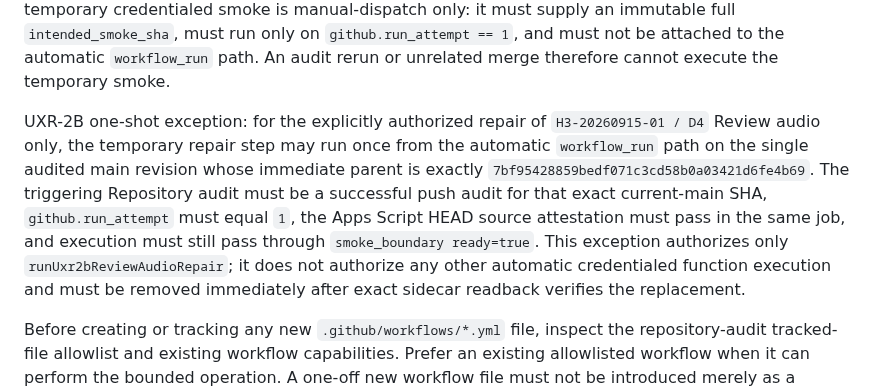
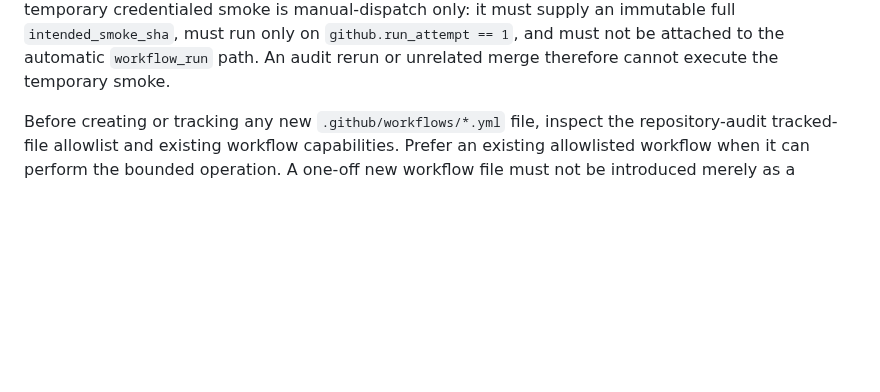
Before and after one commit to bsi-fujimoto-akinari/hangul_azure_tts, a Markdown page: OPERATIONS.md, the part around the change. GitHub-like rendering; blank space fills up the shorter version.

Commit message:
UXR-2B: remove completed one-shot repair exception documentation

````diff
--- a/OPERATIONS.md
+++ b/OPERATIONS.md
@@ -55,8 +55,6 @@ GitHub exact current main SHA
 ```
 
 Use the existing clasp credential unchanged unless a separate authentication change is explicitly required. Materialize it only inside the GitHub Actions job as `~/.clasprc.json` with restrictive permissions; never print or commit it. For a HEAD smoke, `clasp run-function` is used in its default development mode; do not add `--nondev` unless a versioned API-executable run is the explicit target. A temporary credentialed smoke is manual-dispatch only: it must supply an immutable full `intended_smoke_sha`, must run only on `github.run_attempt == 1`, and must not be attached to the automatic `workflow_run` path. An audit rerun or unrelated merge therefore cannot execute the temporary smoke.
-
-UXR-2B one-shot exception: for the explicitly authorized repair of `H3-20260915-01 / D4` Review audio only, the temporary repair step may run once from the automatic `workflow_run` path on the single audited main revision whose immediate parent is exactly `7bf95428859bedf071c3cd58b0a03421d6fe4b69`. The triggering Repository audit must be a successful push audit for that exact current-main SHA, `github.run_attempt` must equal `1`, the Apps Script HEAD source attestation must pass in the same job, and execution must still pass through `smoke_boundary ready=true`. This exception authorizes only `runUxr2bReviewAudioRepair`; it does not authorize any other automatic credentialed function execution and must be removed immediately after exact sidecar readback verifies the replacement.
 
 
 Before creating or tracking any new `.github/workflows/*.yml` file, inspect the repository-audit tracked-file allowlist and existing workflow capabilities. Prefer an existing allowlisted workflow when it can perform the bounded operation. A one-off new workflow file must not be introduced merely as a shortcut; adding a new tracked workflow is itself a repository-policy change and requires intentional allowlist review.
````
